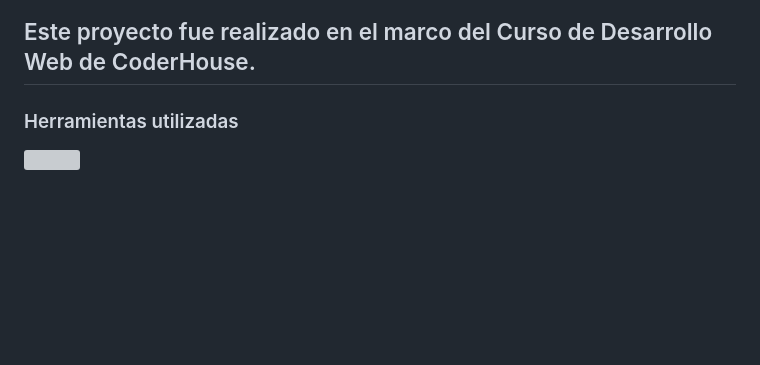
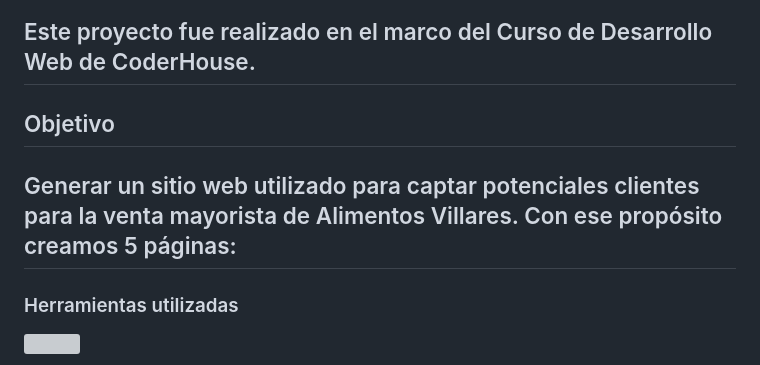
Before and after one commit to Facundo2244/proyecto-desarrollo-web-coderhouse, a Markdown page: README.md, the part around the change. GitHub-like rendering; blank space fills up the shorter version; grey boxes are pictures that could not be loaded.

```diff
--- a/README.md
+++ b/README.md
@@ -2,6 +2,12 @@
 
 [![Exportaciones Alimentos Villares](https://expovillares.netlify.app/assets/img/Expo.jpg "Exportaciones Alimentos Villares")](https://expovillares.netlify.app/ "Exportaciones Alimentos Villares")
 ## Este proyecto fue realizado en el marco del Curso de Desarrollo Web de CoderHouse.
+
+## Objetivo
+
+Generar un sitio web utilizado para captar potenciales clientes para la venta mayorista de Alimentos Villares.
+Con ese propósito creamos 5 páginas:
+-
 
 ### Herramientas utilizadas
 ![](https://i.imgur.com/FFWFBAT.png)
```
